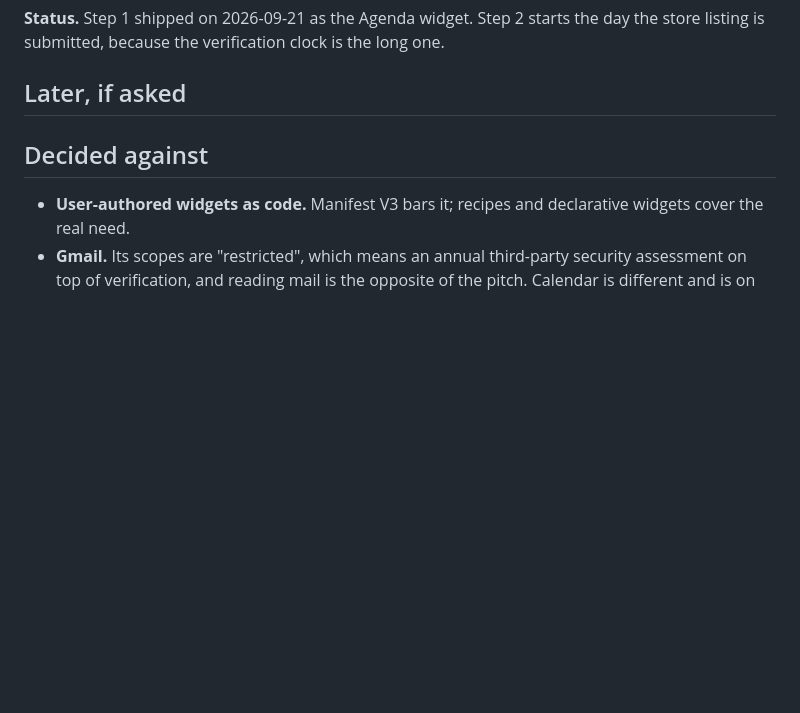
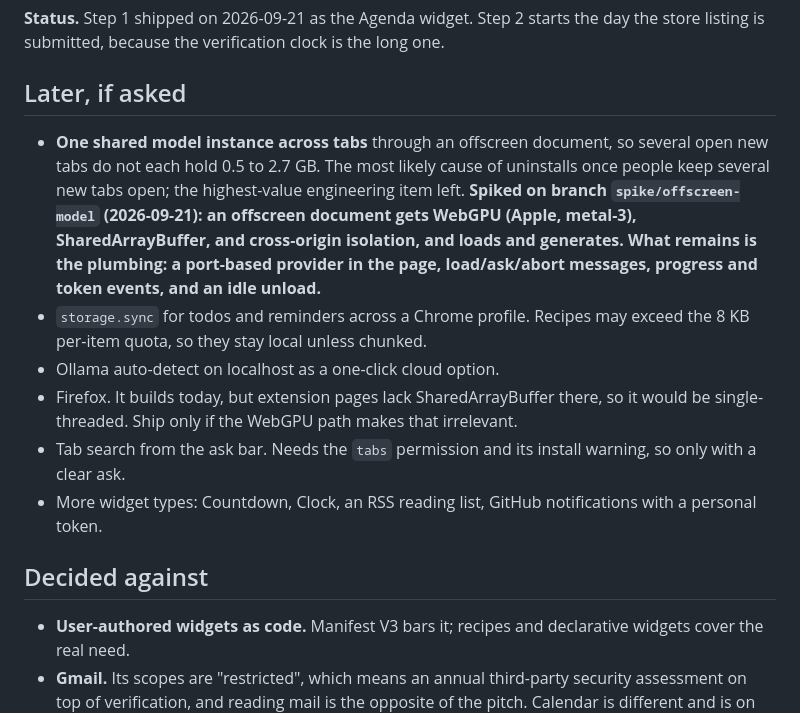
Before and after one commit to dylanroy/fogar, a Markdown page: ROADMAP.md, the part around the change. Drawn GitHub-style; blank space fills up the shorter version.

```diff
--- a/ROADMAP.md
+++ b/ROADMAP.md
@@ -89,6 +89,13 @@ Dylan's ask: connect Google Calendar and show a daily agenda on the new tab. Tha
 
 ## Later, if asked
 
+- **One shared model instance across tabs** through an offscreen document, so several open new tabs do not each hold 0.5 to 2.7 GB. The most likely cause of uninstalls once people keep several new tabs open; the highest-value engineering item left. **Spiked on branch `spike/offscreen-model` (2026-09-21): an offscreen document gets WebGPU (Apple, metal-3), SharedArrayBuffer, and cross-origin isolation, and loads and generates. What remains is the plumbing: a port-based provider in the page, load/ask/abort messages, progress and token events, and an idle unload.**
+- `storage.sync` for todos and reminders across a Chrome profile. Recipes may exceed the 8 KB per-item quota, so they stay local unless chunked.
+- Ollama auto-detect on localhost as a one-click cloud option.
+- Firefox. It builds today, but extension pages lack SharedArrayBuffer there, so it would be single-threaded. Ship only if the WebGPU path makes that irrelevant.
+- Tab search from the ask bar. Needs the `tabs` permission and its install warning, so only with a clear ask.
+- More widget types: Countdown, Clock, an RSS reading list, GitHub notifications with a personal token.
+
 ## Decided against
 
 - **User-authored widgets as code.** Manifest V3 bars it; recipes and declarative widgets cover the real need.
```
Also changed, not shown: README.md (+2 -0 lines).
